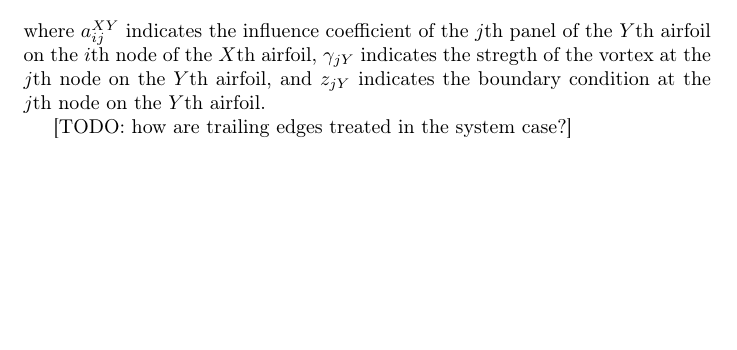
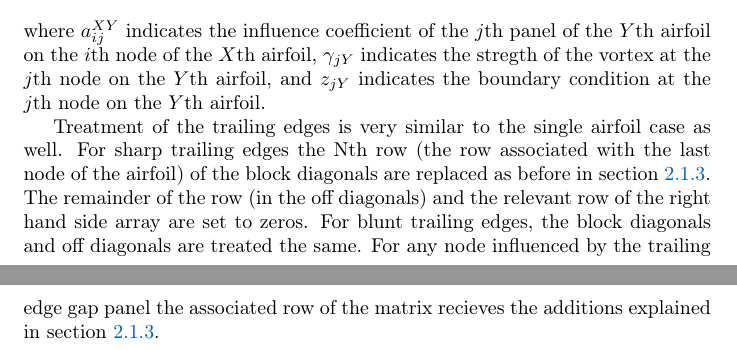
Before and after one commit to byuflowlab/FLOWFoil.jl, a LaTeX document (theory/main.tex): part of page 7 of 8 before the commit and two parts of pages 7 and 8 of 9 after it, the two joined at a grey line, cut so that both start at the same text, the shorter picture padded with empty space. The pictures show the PDF file theory/main.pdf that the author committed with the source.

Commit message:
add trailing edge treatment for multiple airfoils

```diff
--- a/theory/main.tex
+++ b/theory/main.tex
@@ -440,7 +440,9 @@ See \cref{eqn:multisystem} for a general outline of what a full system might loo
 
 \noindent where \(a_{ij}^{XY}\) indicates the influence coefficient of the \(j\)th panel of the \(Y\)th airfoil on the \(i\)th node of the \(X\)th airfoil, \(\gamma_{jY}\) indicates the stregth of the vortex at the \(j\)th node on the \(Y\)th airfoil, and \(z_{jY}\) indicates the boundary condition at the \(j\)th node on the \(Y\)th airfoil.
 
-[TODO: how are trailing edges treated in the system case?]
+Treatment of the trailing edges is very similar to the single airfoil case as well.  For sharp trailing edges the Nth row (the row associated with the last node of the airfoil) of the block diagonals are replaced as before in \cref{sssec:trailingedge}. The remainder of the row (in the off diagonals) and the relevant row of the right hand side array are set to zeros.  For blunt trailing edges, the block diagonals and off diagonals are treated the same. For any node influenced by the trailing edge gap panel the associated row of the matrix recieves the additions explained in \cref{sssec:trailingedge}.
+
+
 
 \newpage
 
```
Also changed, not shown: theory/main.pdf.
